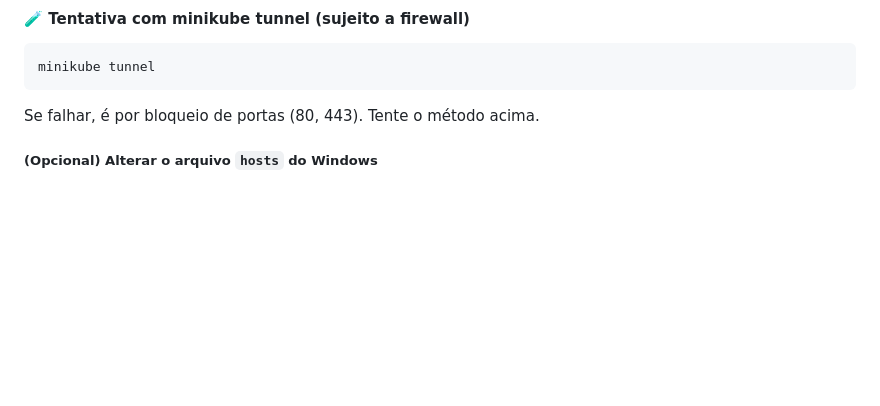
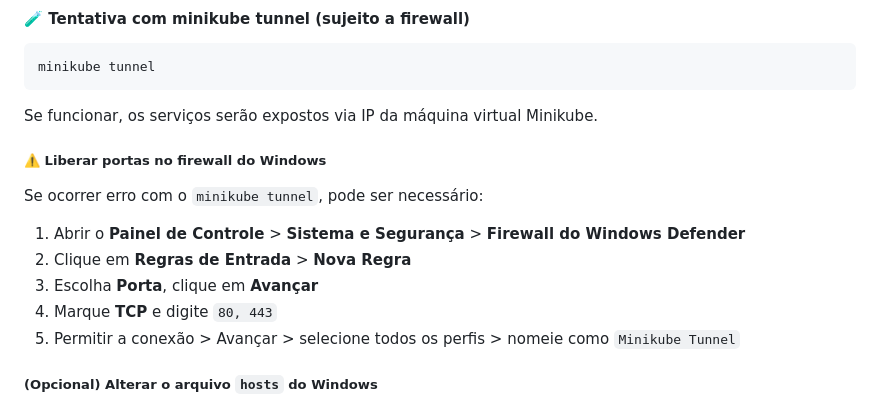
Before and after one commit to edilbertocantuaria/atividade-extraclasse-1-pspd, a Markdown page: README.md, the part around the change. GitHub-like rendering; blank space fills up the shorter version.

````diff
--- a/README.md
+++ b/README.md
@@ -63,7 +63,17 @@ Acesse:
 minikube tunnel
 ```
 
-Se falhar, é por bloqueio de portas (80, 443). Tente o método acima.
+Se funcionar, os serviços serão expostos via IP da máquina virtual Minikube.
+
+##### ⚠️ Liberar portas no firewall do Windows
+
+Se ocorrer erro com o `minikube tunnel`, pode ser necessário:
+
+1. Abrir o **Painel de Controle** > **Sistema e Segurança** > **Firewall do Windows Defender**
+2. Clique em **Regras de Entrada** > **Nova Regra**
+3. Escolha **Porta**, clique em **Avançar**
+4. Marque **TCP** e digite `80, 443`
+5. Permitir a conexão > Avançar > selecione todos os perfis > nomeie como `Minikube Tunnel`
 
 ##### (Opcional) Alterar o arquivo `hosts` do Windows
 
````
